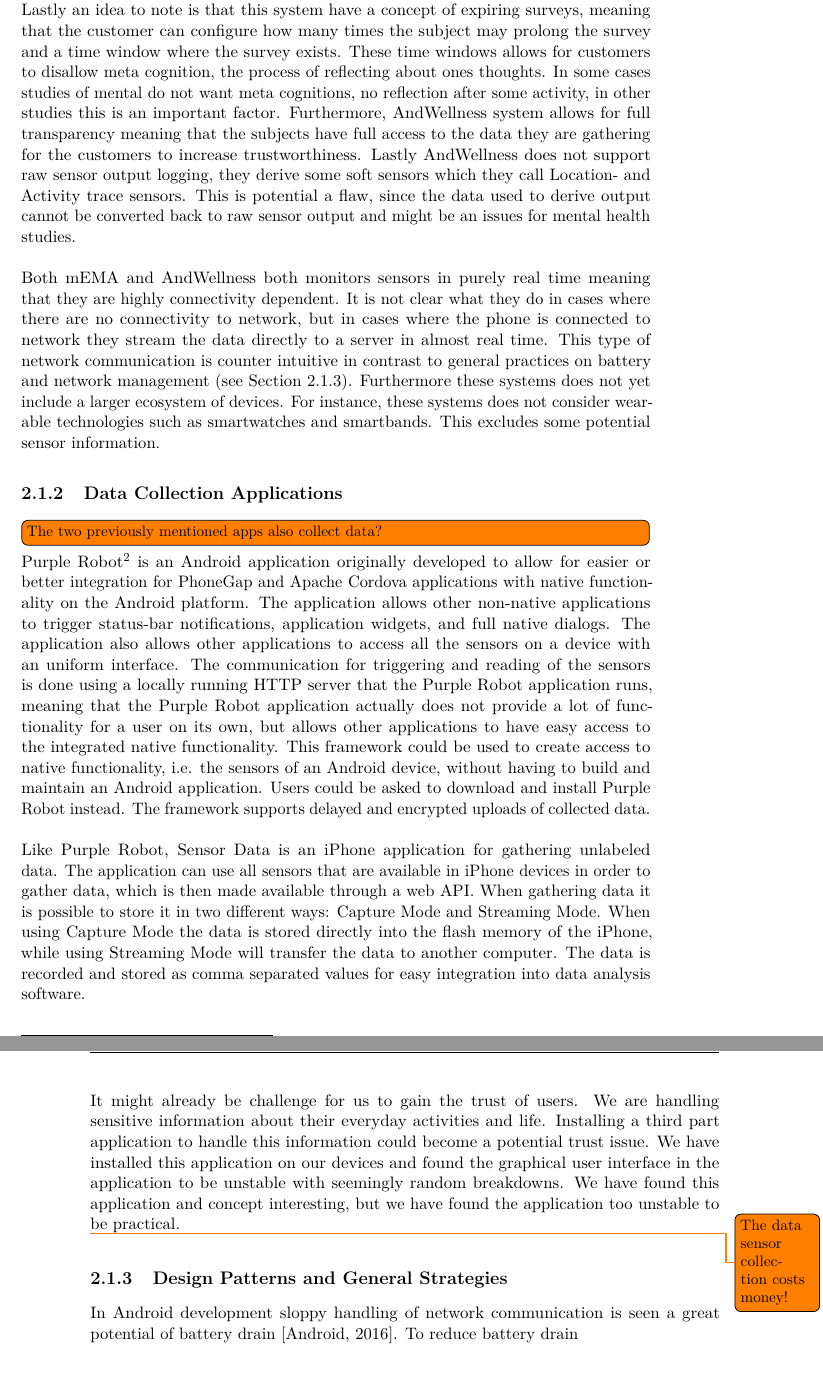
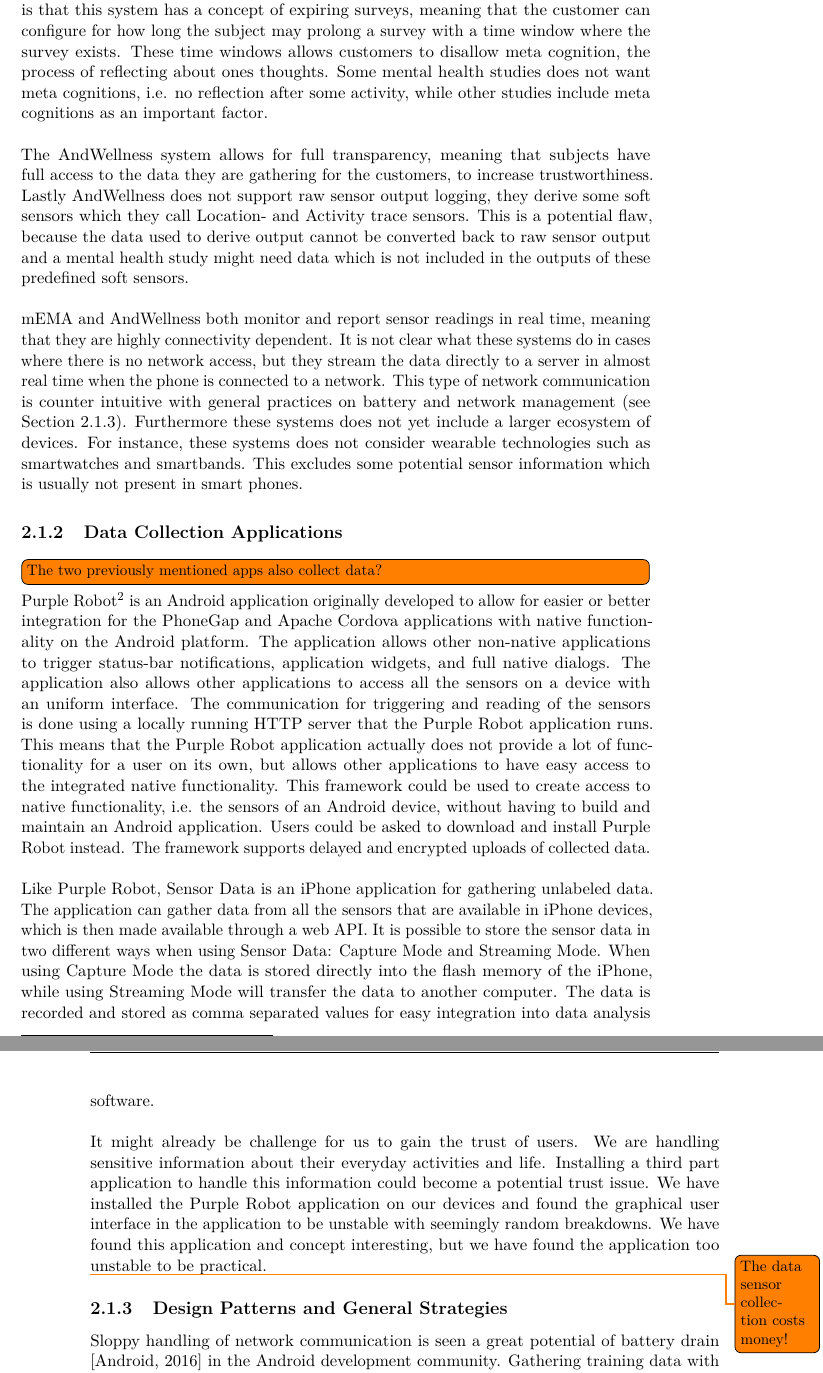
Before and after one commit to Shaderex/SW8-Report, a LaTeX thesis (super_main.tex, which reads content/problem_analysis/start_configuration.tex): two parts of pages 12 and 13 of 27, joined at a grey line, cut so that both start at the same text. Compiled offline with pdfLaTeX.

Commit message:
Marhlder: Fixes so far...

```diff
--- a/content/problem_analysis/start_configuration.tex
+++ b/content/problem_analysis/start_configuration.tex
@@ -17,9 +16,11 @@ There exists a concept called Ecological Momentary Assessment (EMA) \parencite{s
 Ilumivu\footnote{http://ilumivu.com/solutions/ecological-momentary-assessment-app/} have developed a Mobile EMA (mEMA) application. This application provides researchers and companies with a platform for real-time data gathering from test subjects going about their daily lives. The functionality in the purchasable core package of mEMA includes questionnaires and creation of these. It is also possible for the customers to add certain opt-ins that can provide more context for the answers of the questionnaires, such as mobile sensors, wearable sensors, and in-home sensors. The system is centered around the patient, and is generally meant for research purposes.
 \\\\
 % AndWellness
-AndWellness \parencite{hicks2010andwellness}, is another sensor monitoring/questionnaire focused system for Android phones. AndWellness have some interesting points on architecture and principles to do this type of monitoring. This system have a concept of a campaign which are the definition of studies, meaning it is the configuration of how sensor data are gathered and surveys are filled on the subjects smartphones. These configurations include how sensors should be monitored in terms of frequency and duration and so on. It is also possible to configure how subjects are notified, this system allows for different triggers for questionnaires. Triggers can be set to be both temporal but also sensor activity based, meaning that both time and the activity and movement of the user can trigger sensor monitoring and notifications for surveys. This means that the customers of such a system is able to customize their study in great detail, which is preferable as the purpose of the gathered data may vary in different aspects of mental health research. Lastly an idea to note is that this system have a concept of expiring surveys, meaning that the customer can configure how many times the subject may prolong the survey and a time window where the survey exists. These time windows allows for customers to disallow meta cognition, the process of reflecting about ones thoughts. In some cases studies of mental do not want meta cognitions, no reflection after some activity, in other studies this is an important factor. Furthermore, AndWellness system allows for full transparency meaning that the subjects have full access to the data they are gathering for the customers to increase trustworthiness. Lastly AndWellness does not support raw sensor output logging, they derive some soft sensors which they call Location- and Activity trace sensors. This is potential a flaw, since the data used to derive output cannot be converted back to raw sensor output and might be an issues for mental health studies.
+AndWellness \parencite{hicks2010andwellness}, is another sensor monitoring/questionnaire focused system for Android phones. AndWellness have some interesting points on architecture and principles to do this type of monitoring. This system has a concept of a campaign which is the definition of studies, meaning it is the configuration of how sensor data is gathered and surveys are filled on the subjects smartphones. These configurations include how sensors should be monitored in terms of frequency and duration. It is also possible to configure how subjects are notified. AndWellness allows configuration of different triggers for questionnaires. These triggers can be set to be both temporal but also sensor activity based, meaning that both time and the activity and movement of the user can trigger sensor monitoring and notifications with surveys. This means that the customers using AndWellnes is able to customize their study in great detail, which is preferable as the purpose of the gathered data may vary. Lastly an idea to note is that this system has a concept of expiring surveys, meaning that the customer can configure for how long the subject may prolong a survey with a time window where the survey exists. These time windows allows customers to disallow meta cognition, the process of reflecting about ones thoughts. Some mental health studies does not want meta cognitions, i.e. no reflection after some activity, while other studies include meta cognitions as an important factor.
 \\\\
-Both mEMA and AndWellness both monitors sensors in purely real time meaning that they are highly connectivity dependent. It is not clear what they do in cases where there are no connectivity to network, but in cases where the phone is connected to network they stream the data directly to a server in almost real time. This type of network communication is counter intuitive in contrast to general practices on battery and network management (see \secref{sub:design_patterns_and_general_strategies}). Furthermore these systems does not yet include a larger ecosystem of devices. For instance, these systems does not consider wearable technologies such as smartwatches and smartbands. This excludes some potential sensor information.
+The AndWellness system allows for full transparency, meaning that subjects have full access to the data they are gathering for the customers, to increase trustworthiness. Lastly AndWellness does not support raw sensor output logging, they derive some soft sensors which they call Location- and Activity trace sensors. This is a potential flaw, because the data used to derive output cannot be converted back to raw sensor output and a mental health study might need data which is not included in the outputs of these predefined soft sensors.
+\\\\
+mEMA and AndWellness both monitor and report sensor readings in real time, meaning that they are highly connectivity dependent. It is not clear what these systems do in cases where there is no network access, but they stream the data directly to a server in almost real time when the phone is connected to a network. This type of network communication is counter intuitive with general practices on battery and network management (see \secref{sub:design_patterns_and_general_strategies}). Furthermore these systems does not yet include a larger ecosystem of devices. For instance, these systems does not consider wearable technologies such as smartwatches and smartbands. This excludes some potential sensor information which is usually not present in smart phones.
 
 % + Principle of campaign. %
 % + Sensor monitoring have configurable resolutions (our terms: measurement frequency, sample duration, sample frequency).
@@ -39,24 +40,25 @@ Both mEMA and AndWellness both monitors sensors in purely real time meaning that
 \todo[inline]{The two previously mentioned apps also collect data?}
 
 % Purple Robot
-Purple Robot\footnote{https://tech.cbits.northwestern.edu/purple-robot/} is an Android application originally developed to allow for easier or better integration for PhoneGap and Apache Cordova applications with native functionality on the Android platform. The application allows other non-native applications to trigger status-bar notifications, application widgets, and full native dialogs.
-The application also allows other applications to access all the sensors on a device with an uniform interface.
-The communication for triggering and reading of the sensors is done using a locally running HTTP server that the Purple Robot application runs, meaning that the Purple Robot application actually does not provide a lot of functionality for a user on its own, but allows other applications to have easy access to the integrated native functionality.
+Purple Robot\footnote{https://tech.cbits.northwestern.edu/purple-robot/} is an Android application originally developed to allow for easier or better integration for the PhoneGap and Apache Cordova applications with native functionality on the Android platform. The application allows other non-native applications to trigger status-bar notifications, application widgets, and full native dialogs. The application also allows other applications to access all the sensors on a device with an uniform interface.
+The communication for triggering and reading of the sensors is done using a locally running HTTP server that the Purple Robot application runs. This means that the Purple Robot application actually does not provide a lot of functionality for a user on its own, but allows other applications to have easy access to the integrated native functionality.
 % This framework could be used to create what we are striving for?
 This framework could be used to create access to native functionality, i.e. the sensors of an Android device, without having to build and maintain an Android application. Users could be asked to download and install Purple Robot instead. The framework supports delayed and encrypted uploads of collected data.
 \\\\
-Like Purple Robot, Sensor Data is an iPhone application for gathering unlabeled data. The application can use all sensors that are available in iPhone devices in order to gather data, which is then made available through a web API. When gathering data it is possible to store it in two different ways: Capture Mode and Streaming Mode. When using Capture Mode the data is stored directly into the flash memory of the iPhone, while using Streaming Mode will transfer the data to another computer. The data is recorded and stored as comma separated values for easy integration into data analysis software.
+Like Purple Robot, Sensor Data is an iPhone application for gathering unlabeled data. The application can gather data from all the sensors that are available in iPhone devices, which is then made available through a web API. It is possible to store the sensor data in two different ways when using Sensor Data: Capture Mode and Streaming Mode. When using Capture Mode the data is stored directly into the flash memory of the iPhone, while using Streaming Mode will transfer the data to another computer. The data is recorded and stored as comma separated values for easy integration into data analysis software.
 \\\\
 %Trust in third part
 It might already be challenge for us to gain the trust of users. We are handling sensitive information about their everyday activities and life.
-Installing a third part application to handle this information could become a potential trust issue. We have installed this application on our devices and found the graphical user interface in the application to be unstable with seemingly random breakdowns. We have found this application and concept interesting, but we have found the application too unstable to be practical.
+Installing a third part application to handle this information could become a potential trust issue. We have installed the Purple Robot application on our devices and found the graphical user interface in the application to be unstable with seemingly random breakdowns. We have found this application and concept interesting, but we have found the application too unstable to be practical.
 
 \todo{The data sensor collection costs money!}
 \subsection{Design Patterns and General Strategies}
 \label{sub:design_patterns_and_general_strategies}
 
-In Android development sloppy handling of network communication is seen a great potential of battery drain \parencite{android_network_scheduling}.
-To reduce battery drain
+Sloppy handling of network communication is seen a great potential of battery drain \parencite{android_network_scheduling} in the Android development community. Gathering training data with the purpose of training an AI model does not require the training data to be delivered in real time unless the model itself is actually required to be trained and completed within a given temporal frame.
+\\\\
+Several different tactics and techniques can be utilized in order to minimize battery drain.
+
 \begin{itemize}
     \item Compress data
     \item Communicate in bulks
```
Also changed, not shown: content/problem_analysis/start_configuration.tex (1 more changed lines).
